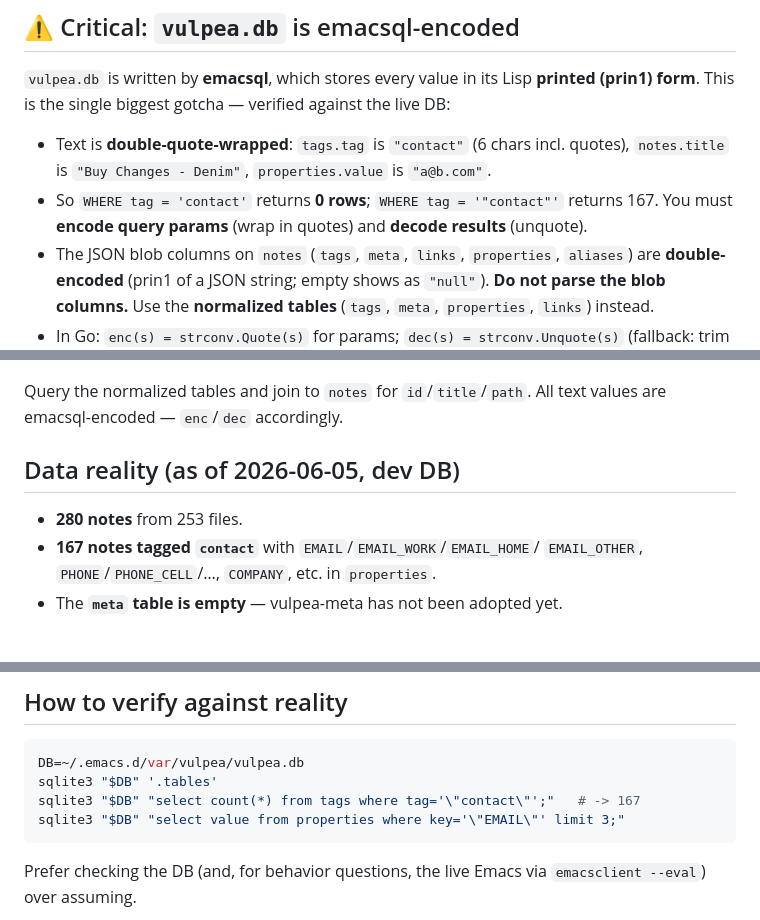
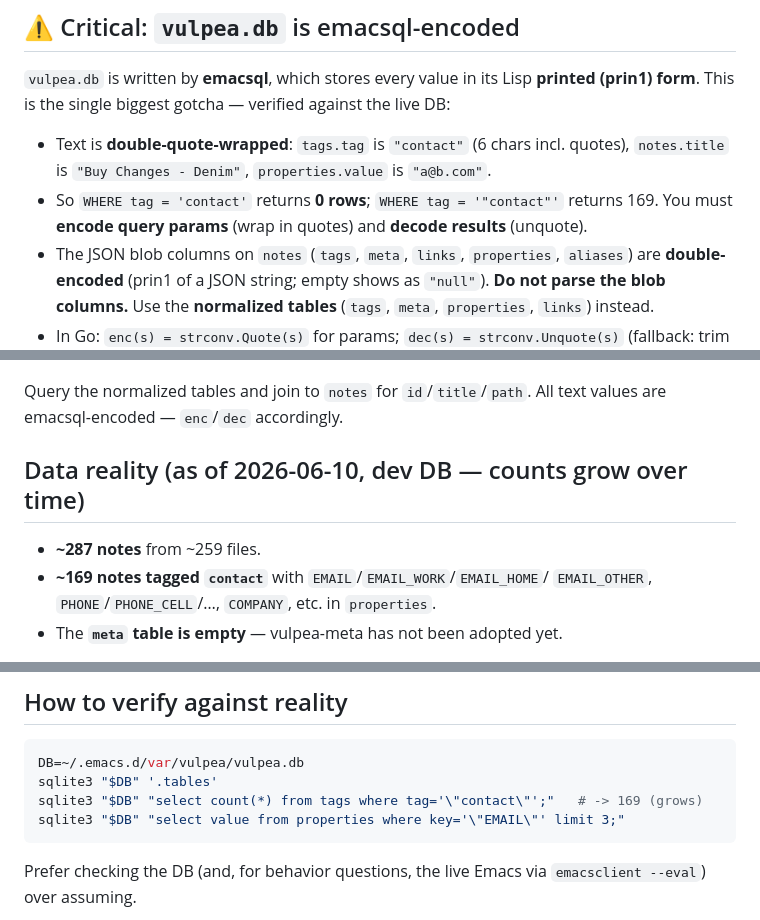
Before and after one commit to smclaren727/emacs-org-serve, a Markdown page: AGENTS.md, 3 parts joined by grey strips. Rendered like a GitHub page.

Commit message:
docs(AGENTS): refresh stale data-reality counts (~287 notes / ~169 contacts / ~259 files; note they grow), update the encoding example + verify block to 169

````diff
--- a/AGENTS.md
+++ b/AGENTS.md
@@ -52,7 +52,7 @@ the live DB:
   quotes), `notes.title` is `"Buy Changes - Denim"`, `properties.value` is
   `"a@b.com"`.
 - So `WHERE tag = 'contact'` returns **0 rows**; `WHERE tag = '"contact"'`
-  returns 167. You must **encode query params** (wrap in quotes) and **decode
+  returns 169. You must **encode query params** (wrap in quotes) and **decode
   results** (unquote).
 - The JSON blob columns on `notes` (`tags`, `meta`, `links`, `properties`,
   `aliases`) are **double-encoded** (prin1 of a JSON string; empty shows as
@@ -82,10 +82,10 @@ Backend: `emacsql-sqlite-builtin`. Identifiers use **underscores**.
 Query the normalized tables and join to `notes` for `id`/`title`/`path`. All
 text values are emacsql-encoded — `enc`/`dec` accordingly.
 
-## Data reality (as of 2026-06-05, dev DB)
+## Data reality (as of 2026-06-10, dev DB — counts grow over time)
 
-- **280 notes** from 253 files.
-- **167 notes tagged `contact`** with `EMAIL`/`EMAIL_WORK`/`EMAIL_HOME`/
+- **~287 notes** from ~259 files.
+- **~169 notes tagged `contact`** with `EMAIL`/`EMAIL_WORK`/`EMAIL_HOME`/
   `EMAIL_OTHER`, `PHONE`/`PHONE_CELL`/…, `COMPANY`, etc. in `properties`.
 - The **`meta` table is empty** — vulpea-meta has not been adopted yet.
 
@@ -121,7 +121,7 @@ reading-queue slice (the eventual flagship) depends on the user adopting
 ```sh
 DB=~/.emacs.d/var/vulpea/vulpea.db
 sqlite3 "$DB" '.tables'
-sqlite3 "$DB" "select count(*) from tags where tag='\"contact\"';"   # -> 167
+sqlite3 "$DB" "select count(*) from tags where tag='\"contact\"';"   # -> 169 (grows)
 sqlite3 "$DB" "select value from properties where key='\"EMAIL\"' limit 3;"
 ```
 
````
